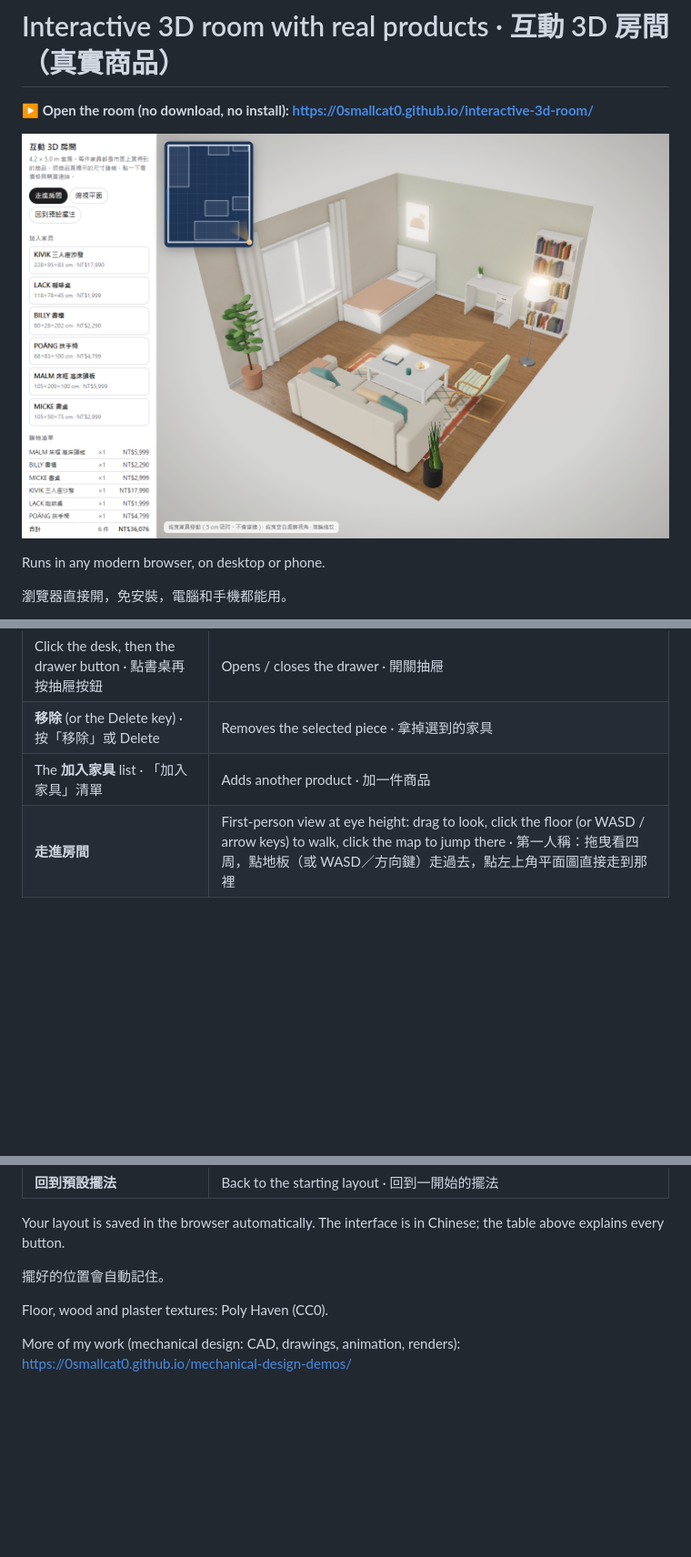
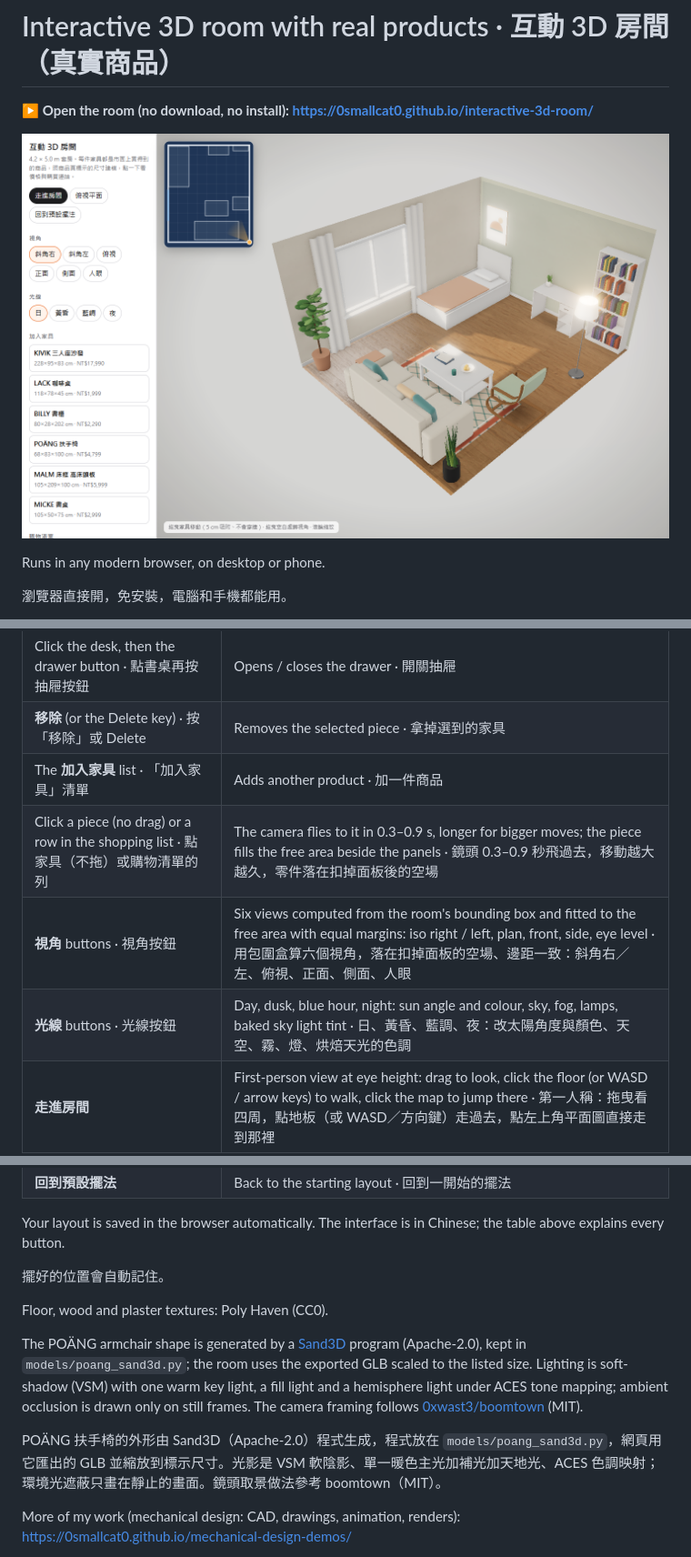
Before and after one commit to 0Smallcat0/interactive-3d-room, a Markdown page: README.md, 3 parts joined by grey strips. Shown at 91% size. Rendered like a GitHub page; pictures changed too: preview.png; blank space fills up the shorter version.

Commit message:
Room camera: six bounding-box views fitted to the free area, fly-to-part 0.3-0.9 s; four light presets with VSM soft shadows and still-frame-only AO; POANG shape from a Sand3D program

```diff
--- a/README.md
+++ b/README.md
@@ -21,6 +21,9 @@ How to use · 怎麼用：
 | Click the desk, then the drawer button · 點書桌再按抽屜按鈕 | Opens / closes the drawer · 開關抽屜 |
 | **移除** (or the Delete key) · 按「移除」或 Delete | Removes the selected piece · 拿掉選到的家具 |
 | The **加入家具** list · 「加入家具」清單 | Adds another product · 加一件商品 |
+| Click a piece (no drag) or a row in the shopping list · 點家具（不拖）或購物清單的列 | The camera flies to it in 0.3–0.9 s, longer for bigger moves; the piece fills the free area beside the panels · 鏡頭 0.3–0.9 秒飛過去，移動越大越久，零件落在扣掉面板後的空場 |
+| **視角** buttons · 視角按鈕 | Six views computed from the room's bounding box and fitted to the free area with equal margins: iso right / left, plan, front, side, eye level · 用包圍盒算六個視角，落在扣掉面板的空場、邊距一致：斜角右／左、俯視、正面、側面、人眼 |
+| **光線** buttons · 光線按鈕 | Day, dusk, blue hour, night: sun angle and colour, sky, fog, lamps, baked sky light tint · 日、黃昏、藍調、夜：改太陽角度與顏色、天空、霧、燈、烘焙天光的色調 |
 | **走進房間** | First-person view at eye height: drag to look, click the floor (or WASD / arrow keys) to walk, click the map to jump there · 第一人稱：拖曳看四周，點地板（或 WASD／方向鍵）走過去，點左上角平面圖直接走到那裡 |
 | **俯視平面** | Top-down floor-plan view · 從上往下看平面 |
 | Drag empty space / scroll · 拖曳空白處、滾輪 | Turn and zoom the camera · 轉視角、縮放 |
@@ -32,6 +35,10 @@ Your layout is saved in the browser automatically. The interface is in Chinese;
 
 Floor, wood and plaster textures: Poly Haven (CC0).
 
+The POÄNG armchair shape is generated by a [Sand3D](https://github.com/Sandflow-ai/sand3d) program (Apache-2.0), kept in `models/poang_sand3d.py`; the room uses the exported GLB scaled to the listed size. Lighting is soft-shadow (VSM) with one warm key light, a fill light and a hemisphere light under ACES tone mapping; ambient occlusion is drawn only on still frames. The camera framing follows [0xwast3/boomtown](https://github.com/0xwast3/boomtown) (MIT).
+
+POÄNG 扶手椅的外形由 Sand3D（Apache-2.0）程式生成，程式放在 `models/poang_sand3d.py`，網頁用它匯出的 GLB 並縮放到標示尺寸。光影是 VSM 軟陰影、單一暖色主光加補光加天地光、ACES 色調映射；環境光遮蔽只畫在靜止的畫面。鏡頭取景做法參考 boomtown（MIT）。
+
 More of my work (mechanical design: CAD, drawings, animation, renders): https://0smallcat0.github.io/mechanical-design-demos/
 
 更多作品（機械設計：CAD、工程圖、動畫、渲染）：https://0smallcat0.github.io/mechanical-design-demos/
```
Also changed, not shown: 2 other files.
